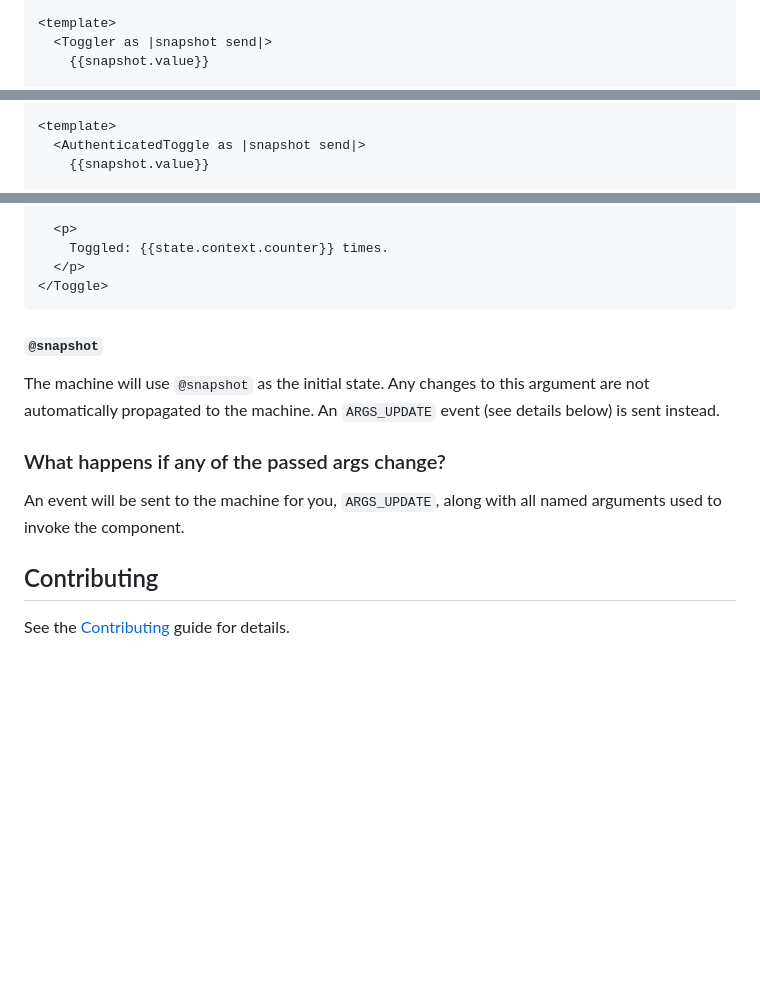
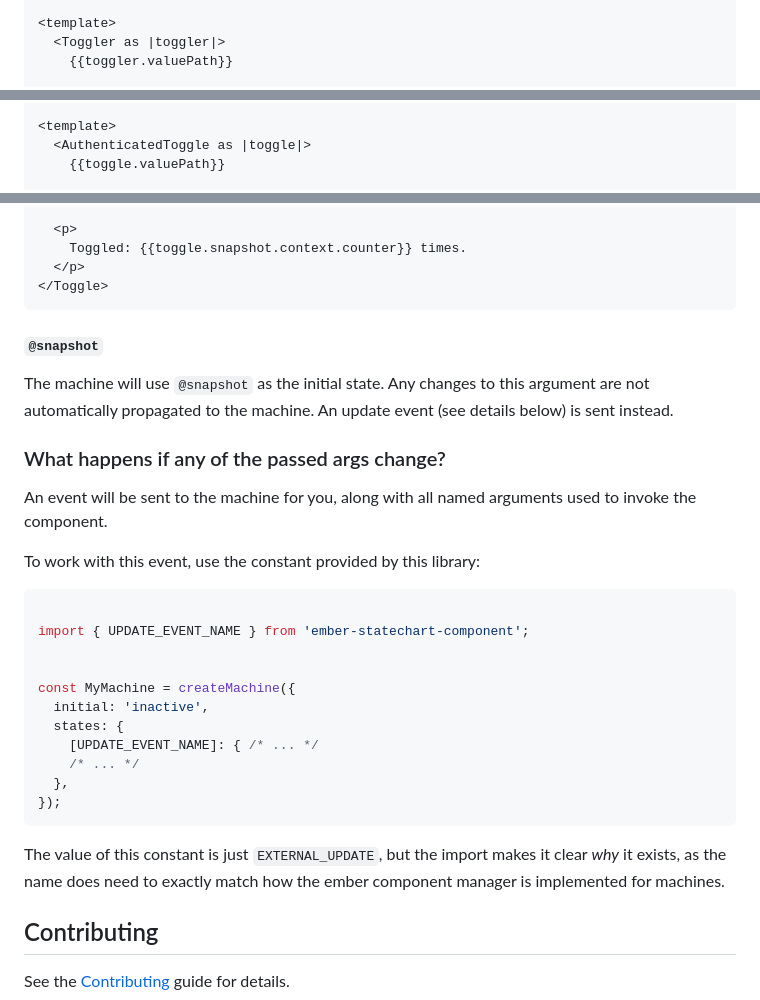
Before and after one commit to NullVoxPopuli/ember-statechart-component, a Markdown page: README.md, 3 parts joined by grey strips. Rendered like a GitHub page; blank space fills up the shorter version.

````diff
--- a/README.md
+++ b/README.md
@@ -59,6 +59,6 @@ const Toggler = createMachine({
 });
 
 <template>
-  <Toggler as |snapshot send|>
-    {{snapshot.value}}
+  <Toggler as |toggler|>
+    {{toggler.valuePath}}
 
@@ -103,6 +103,6 @@ const AuthenticatedToggle = setup({
 });
 
 <template>
-  <AuthenticatedToggle as |snapshot send|>
-    {{snapshot.value}}
+  <AuthenticatedToggle as |toggle|>
+    {{toggle.valuePath}}
 
@@ -233,7 +274,7 @@ export default createMachine({
   </button>
 
   <p>
-    Toggled: {{state.context.counter}} times.
+    Toggled: {{toggle.snapshot.context.counter}} times.
   </p>
 </Toggle>
 ```
@@ -243,12 +284,30 @@ export default createMachine({
 The machine will use `@snapshot` as the initial state.
 Any changes to this argument
 are not automatically propagated to the machine.
-An `ARGS_UPDATE` event (see details below) is sent instead.
+An update event (see details below) is sent instead.
 
 ### What happens if any of the passed args change?
 
-An event will be sent to the machine for you, `ARGS_UPDATE`, along
+An event will be sent to the machine for you, along
 with all named arguments used to invoke the component.
+
+To work with this event, use the constant provided by this library:
+
+```js
+
+import { UPDATE_EVENT_NAME } from 'ember-statechart-component';
+
+
+const MyMachine = createMachine({
+  initial: 'inactive',
+  states: {
+    [UPDATE_EVENT_NAME]: { /* ... */
+    /* ... */
+  },
+});
+```
+
+The value of this constant is just `EXTERNAL_UPDATE`, but the import makes it clear _why_ it exists, as the name does need to exactly match how the ember component manager is implemented for machines.
 
 
 
````
Also changed, not shown: other parts of README.md (+56 -15 lines).
